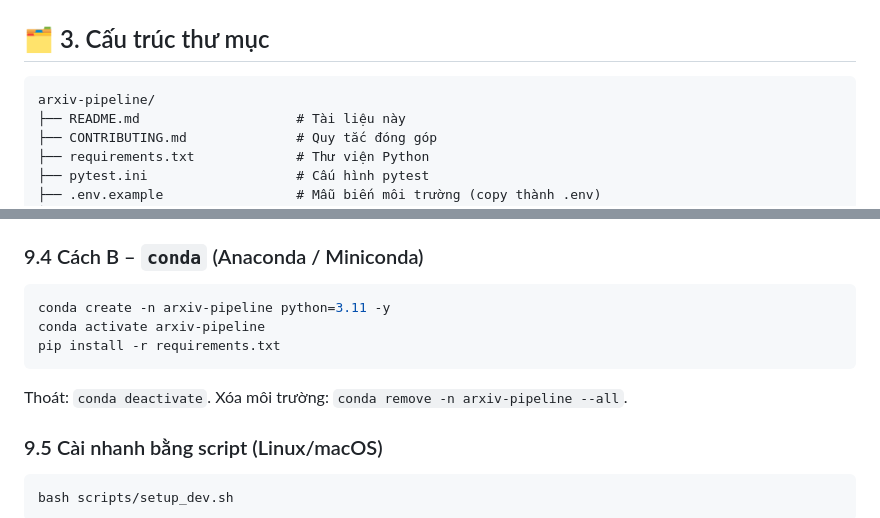
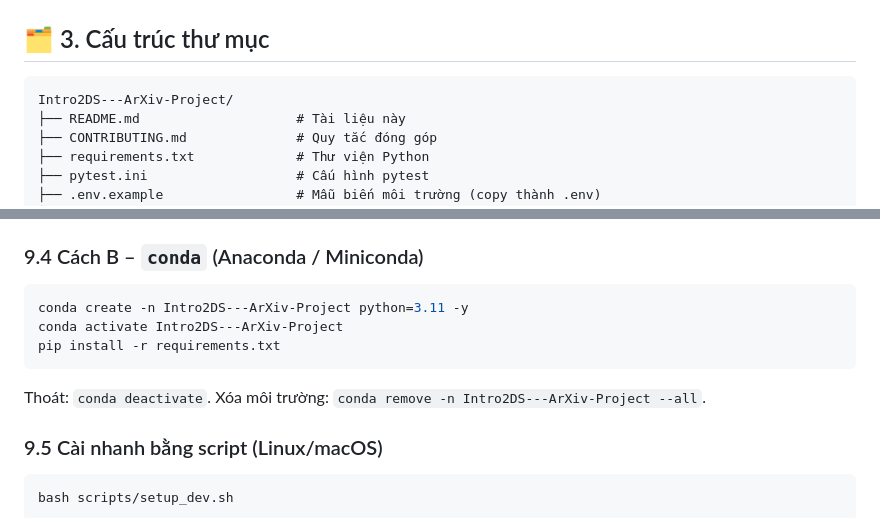
Before and after one commit to tkiet06-us/Intro2DS---ArXiv-Project, a Markdown page: README.md, 2 parts joined by grey strips. Drawn GitHub-style.

Commit message:
P1-01: Rename the repository in terminal command

````diff
--- a/README.md
+++ b/README.md
@@ -159,7 +159,7 @@ Có IDD:        M1 ──────────────────►
 ## 🗂 3. Cấu trúc thư mục
 
 ```
-arxiv-pipeline/
+Intro2DS---ArXiv-Project/
 ├── README.md                    # Tài liệu này
 ├── CONTRIBUTING.md              # Quy tắc đóng góp
 ├── requirements.txt             # Thư viện Python
@@ -526,12 +526,12 @@ Khi kích hoạt thành công, đầu dòng lệnh hiện `(.venv)`. Thoát bằ
 ### 9.4 Cách B – `conda` (Anaconda / Miniconda)
 
 ```bash
-conda create -n arxiv-pipeline python=3.11 -y
-conda activate arxiv-pipeline
+conda create -n Intro2DS---ArXiv-Project python=3.11 -y
+conda activate Intro2DS---ArXiv-Project
 pip install -r requirements.txt
 ```
 
-Thoát: `conda deactivate`. Xóa môi trường: `conda remove -n arxiv-pipeline --all`.
+Thoát: `conda deactivate`. Xóa môi trường: `conda remove -n Intro2DS---ArXiv-Project --all`.
 
 ### 9.5 Cài nhanh bằng script (Linux/macOS)
 
````
